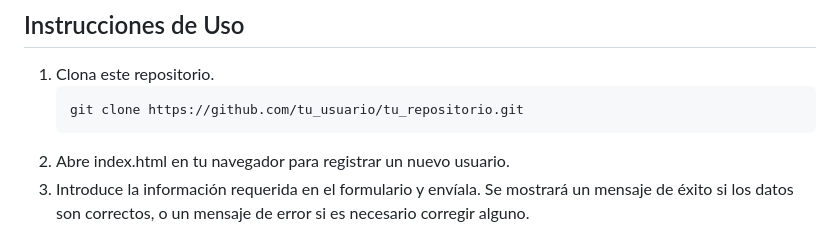
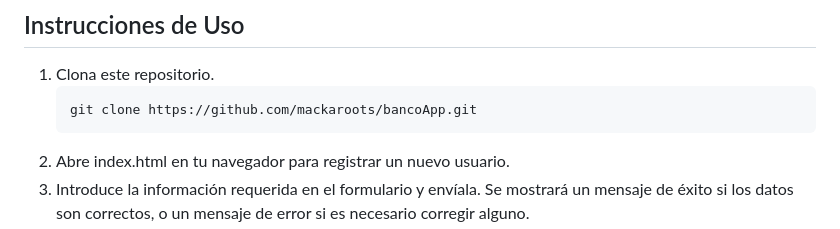
Before and after one commit to Mackaroost/bancoApp, a Markdown page: README.md, the part around the change. GitHub-like rendering.

````diff
--- a/README.md
+++ b/README.md
@@ -56,7 +56,7 @@ Esta aplicación permite a los usuarios registrar sus datos y guardar informaci
 
 1. Clona este repositorio.
    ```bash
-   git clone https://github.com/tu_usuario/tu_repositorio.git
+   git clone https://github.com/mackaroots/bancoApp.git
 2. Abre index.html en tu navegador para registrar un nuevo usuario.
 3. Introduce la información requerida en el formulario y envíala. Se mostrará un mensaje de éxito si los datos son correctos, o un mensaje de error si es necesario corregir alguno.
 4. Para ver la tabla de usuarios, abre tabla.html. Aquí podrás ver todos los registros y gestionar cada uno con las opciones de editar o eliminar.
````
